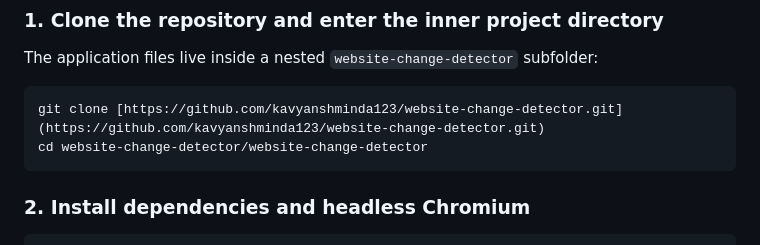
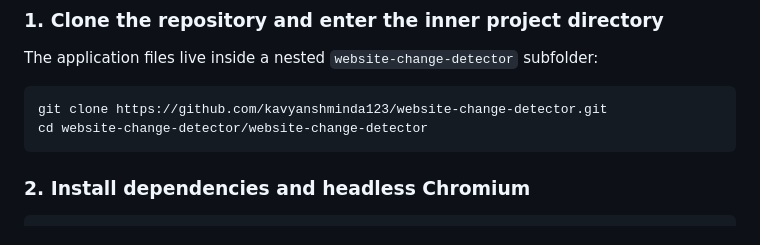
Before and after one commit to kavyanshminda123/website-change-detector, a Markdown page: README.md, the part around the change. GitHub-like rendering.

````diff
--- a/README.md
+++ b/README.md
@@ -18,7 +18,7 @@ A self-hosted public webpage monitoring dashboard and companion Chromium browser
 The application files live inside a nested `website-change-detector` subfolder:
 
 ```bash
-git clone [https://github.com/kavyanshminda123/website-change-detector.git](https://github.com/kavyanshminda123/website-change-detector.git)
+git clone https://github.com/kavyanshminda123/website-change-detector.git
 cd website-change-detector/website-change-detector
 ```
 
````
